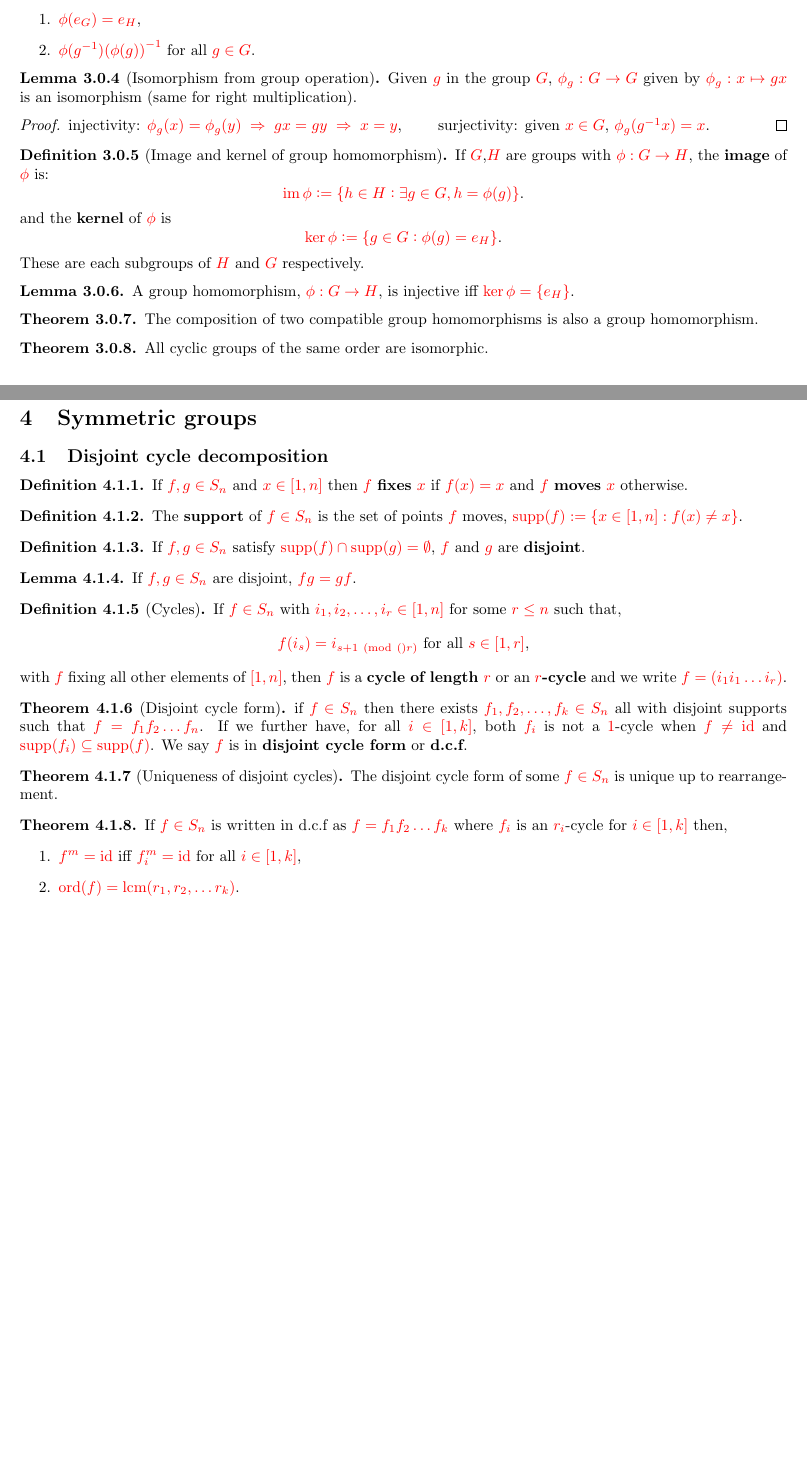
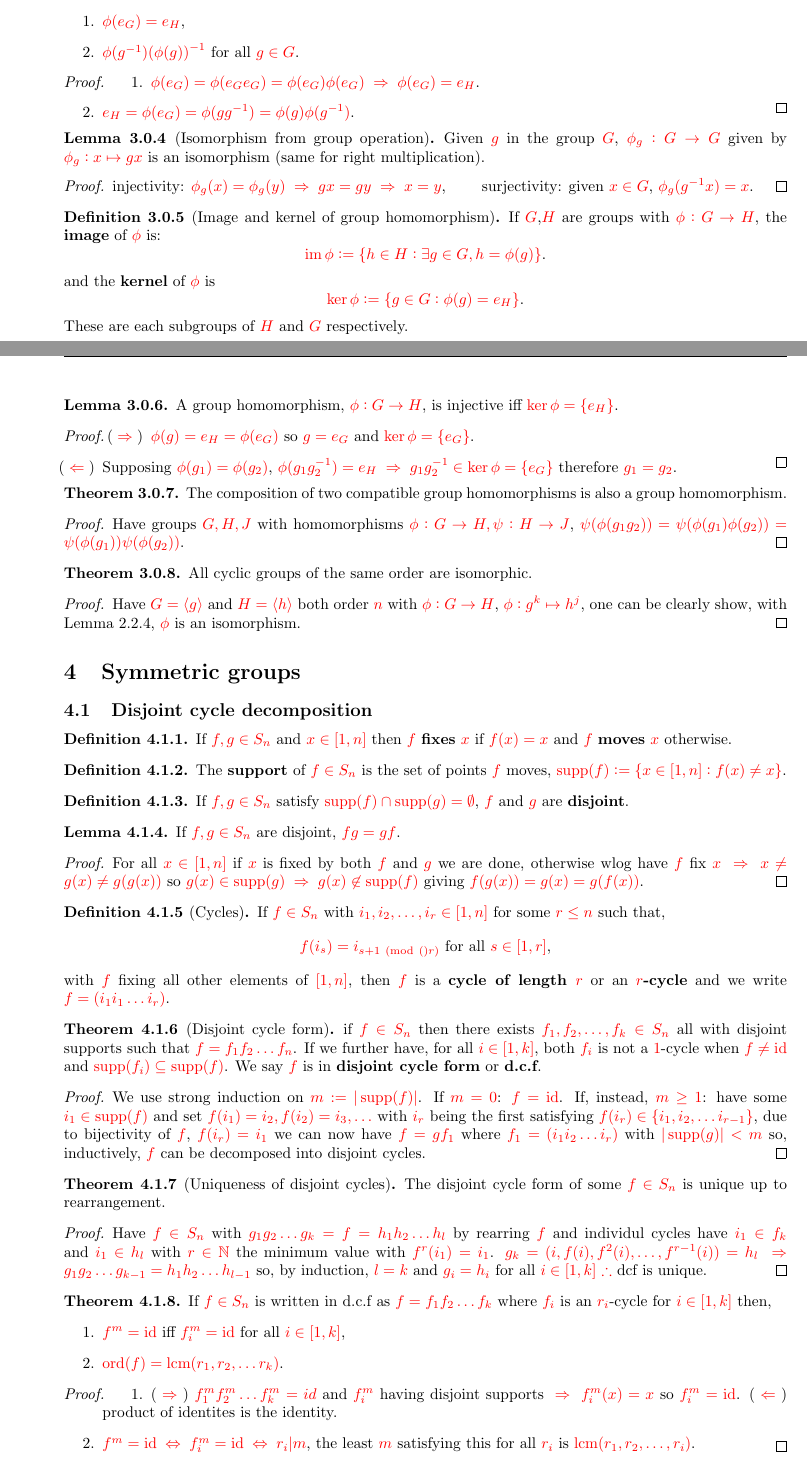
Before and after one commit to Yusername05/icl_lectures, a LaTeX document (MATH40003B_Groups/MATH40003B_Groups.tex, which reads style/header.sty): two parts of pages 5 and 6 of 7, joined at a grey line, cut so that both start at the same text, the shorter picture padded with empty space. Compiled offline with pdfLaTeX.

Commit message:
group proofs

```diff
--- a/MATH40003B_Groups/MATH40003B_Groups.tex
+++ b/MATH40003B_Groups/MATH40003B_Groups.tex
@@ -292,6 +292,13 @@ The following are supplementary reading:
     \end{enumerate}
 \end{lemma}
 
+\begin{proof}
+    \begin{enumerate}
+        \item $\phi(e_G)=\phi(e_G e_G)=\phi(e_G)\phi(e_G)\implies \phi(e_G)=e_H$.
+        \item $e_H=\phi(e_G)=\phi(gg^{-1})=\phi(g)\phi(g^{-1})$.\vspace{-15pt}
+    \end{enumerate}
+\end{proof}
+
 \begin{lemma}[Isomorphism from group operation]\label{bijection from element}
     Given $g$ in the group $G$, $\phi_g:G\rightarrow G$ given by $\phi_g:x\mapsto gx$ is an isomorphism (same for right multiplication).
 \end{lemma}
@@ -315,13 +322,28 @@ The following are supplementary reading:
     A group homomorphism, $\phi:G\rightarrow H$, is injective iff $\ker\phi=\{e_H\}$.
 \end{lemma}
 
+\begin{proof}
+    \begin{itemize}
+        \item[($\implies$)]$\phi(g)=e_H=\phi(e_G)$ so $g=e_G$ and $\ker\phi=\{e_G\}$.
+        \item[($\impliedby$)] Supposing $\phi(g_1)=\phi(g_2)$, $\phi(g_1g_2^{-1})=e_H\implies g_1g_2^{-1}\in\ker\phi = \{e_G\}$ therefore $g_1=g_2$. \vspace{-15pt}
+    \end{itemize}
+\end{proof}
+
 \begin{theorem}
     The composition of two compatible group homomorphisms is also a group homomorphism.
 \end{theorem}
 
+\begin{proof}
+    Have groups $G,H,J$ with homomorphisms $\phi:G\rightarrow H, \psi:H\rightarrow J$, $\psi(\phi(g_1g_2))=\psi(\phi(g_1)\phi(g_2))=\psi(\phi(g_1))\psi(\phi(g_2))$.
+\end{proof}
+
 \begin{theorem}
     All cyclic groups of the same order are isomorphic.
 \end{theorem}
+
+\begin{proof}
+    Have $G=\abr{g}$ and $H=\abr{h}$ both order $n$ with $\phi:G\rightarrow H$, $\phi:g^k\mapsto h^j$, one can be clearly show, with Lemma~\ref{lemma}, $\phi$ is an isomorphism.
+\end{proof}
 
 \section{Symmetric groups}
 
@@ -343,6 +365,10 @@ The following are supplementary reading:
     If $f,g\in S_n$ are disjoint, $fg=gf$.
 \end{lemma}
 
+\begin{proof}
+    For all $x\in[1,n]$ if $x$ is fixed by both $f$ and $g$ we are done, otherwise wlog have $f$ fix $x\implies x\neq g(x)\neq g(g(x))$ so $g(x)\in\supp(g)\implies g(x)\not\in\supp(f)$ giving $f(g(x))=g(x)=g(f(x))$.
+\end{proof}
+
 \begin{definition}[Cycles]
     If $f\in S_n$ with $i_1,i_2,\ldots,i_r\in[1,n]$ for some $r\leq n$ such that, \[
         f(i_s) = i_{s+1 \mod(r)} \ \text{\textcolor{black}{for all }} s\in[1,r]
@@ -354,9 +380,17 @@ The following are supplementary reading:
     if $f\in S_n$ then there exists $f_1,f_2,\ldots,f_k\in S_n$ all with disjoint supports such that $f=f_1f_2\ldots f_n$. If we further have, for all $i\in[1,k]$, both $f_i$ is not a $1$-cycle when $f\neq \id$ and $\supp(f_i)\subseteq\supp(f)$. We say $f$ is in \textbf{disjoint cycle form} or \textbf{d.c.f}.
 \end{theorem}
 
+\begin{proof}
+    We use strong induction on $m:=|\supp(f)|$. If $m=0$: $f=\id$. If, instead, $m\geq1$: have some $i_1\in\supp(f)$ and set $f(i_1)=i_2,f(i_2)=i_3,\ldots$ with $i_r$ being the first satisfying $f(i_r)\in\{i_1,i_2,\ldots i_{r-1}\}$, due to bijectivity of $f$, $f(i_r)=i_1$ we can now have $f=gf_1$ where $f_1=(i_1i_2\ldots i_r)$ with $|\supp(g)|<m$ so, inductively, $f$ can be decomposed into disjoint cycles.
+\end{proof}
+
 \begin{theorem}[Uniqueness of disjoint cycles]
     The disjoint cycle form of some $f\in S_n$ is unique up to rearrangement.
 \end{theorem}
+
+\begin{proof}
+    Have $f\in S_n$ with $g_1g_2\ldots g_k=f=h_1h_2\ldots h_l$ by rearring $f$ and individul cycles have $i_1\in f_k$ and $i_1\in h_l$ with $r\in\NN$ the minimum value with $f^r(i_1)=i_1$. $g_k=(i,f(i),f^2(i),\ldots,f^{r-1}(i))=h_l \implies g_1g_2\ldots g_{k-1}=h_1h_2\ldots h_{l-1}$ so, by induction, $l=k$ and $g_i=h_i$ for all $i\in[1,k]$  $\therefore$ dcf is unique.
+\end{proof}
 
 \begin{theorem}
     If $f\in S_n$ is written in d.c.f as $f=f_1f_2\ldots f_k$ where $f_i$ is an $r_i$-cycle for $i\in[1,k]$ then, \begin{enumerate}
@@ -365,3 +399,9 @@ The following are supplementary reading:
     \end{enumerate}
 \end{theorem}
 
+\begin{proof}
+    \begin{enumerate}
+        \item ($\implies$) $f_1^m f_2^m\ldots f_k^m=id$ and $f_i^m$ having disjoint supports $\implies f_i^m(x)=x$ so $f_i^m=\id$. ($\impliedby$) product of identites is the identity.
+        \item $f^m=\id\iff f_i^m=\id\iff r_i|m$, the least $m$ satisfying this for all $r_i$ is $\lcm(r_1,r_2,\ldots,r_i)$.\vspace{-10pt}
+    \end{enumerate}
+\end{proof}
--- a/style/header.sty
+++ b/style/header.sty
@@ -13,7 +13,7 @@
  \geometry{
  a4paper,
  total={170mm,257mm},
- left=10mm,
+ left=20mm,
  top=20mm,
  }
 \usepackage{graphicx}
```
Also changed, not shown: MATH40002_Analysis_1/MATH40002_Analysis_1.pdf, MATH40003B_Groups/MATH40003B_Groups.pdf, MATH40003B_Groups/MATH40003B_Groups.tex (11 more changed lines).
